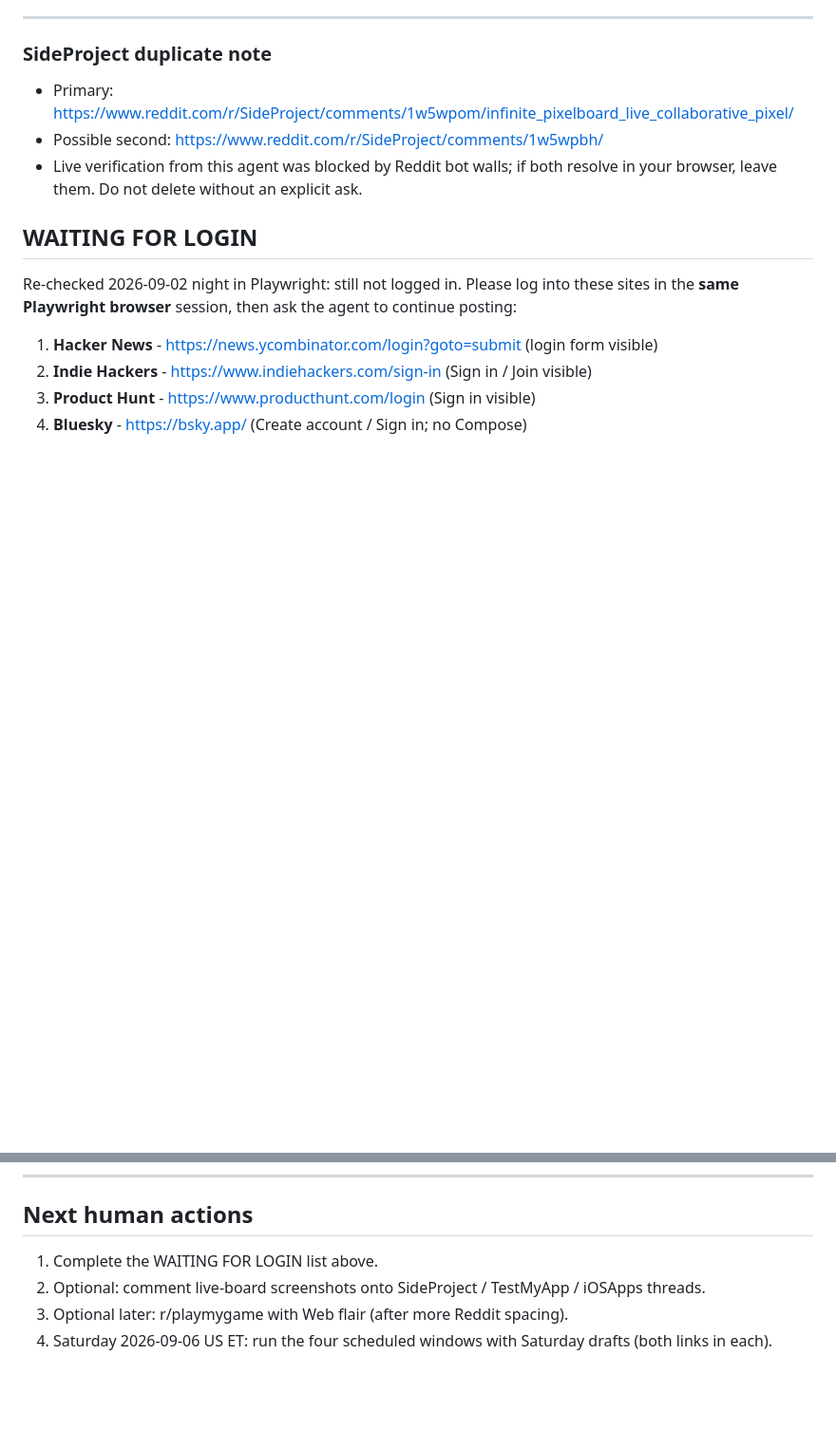
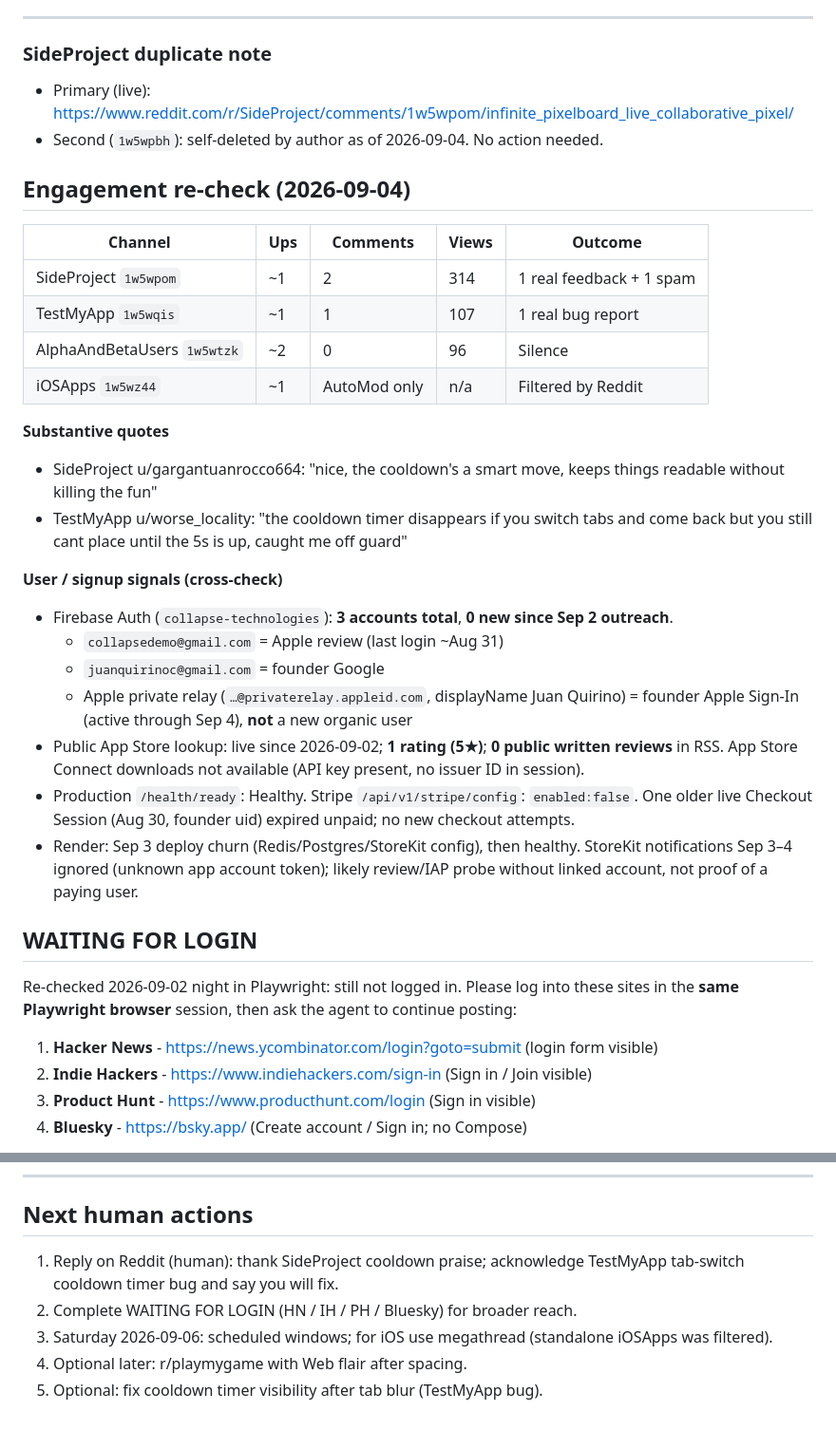
Before and after one commit to QuirinoC/collapse-tech, a Markdown page: docs/pixelboard-outreach-tracker.md, 2 parts joined by grey strips. Shown at 95% size. Rendered like a GitHub page; blank space fills up the shorter version.

Commit message:
Record Pixelboard outreach engagement from Sep 4 re-check. (#58)
Capture per-post Reddit metrics, the two substantive feedback quotes, Firebase/App Store/Stripe signals, and that iOSApps was filter-removed.

Co-authored-by: Cursor <cursoragent@cursor.com>

```diff
--- a/docs/pixelboard-outreach-tracker.md
+++ b/docs/pixelboard-outreach-tracker.md
@@ -59,9 +59,30 @@ Reddit account used: `Ok_Seaworthiness_331`
 ---
 
 ### SideProject duplicate note
-- Primary: https://www.reddit.com/r/SideProject/comments/1w5wpom/infinite_pixelboard_live_collaborative_pixel/
-- Possible second: https://www.reddit.com/r/SideProject/comments/1w5wpbh/
-- Live verification from this agent was blocked by Reddit bot walls; if both resolve in your browser, leave them. Do not delete without an explicit ask.
+- Primary (live): https://www.reddit.com/r/SideProject/comments/1w5wpom/infinite_pixelboard_live_collaborative_pixel/
+- Second (`1w5wpbh`): self-deleted by author as of 2026-09-04. No action needed.
+
+## Engagement re-check (2026-09-04)
+
+| Channel | Ups | Comments | Views | Outcome |
+|---------|-----|----------|-------|---------|
+| SideProject `1w5wpom` | ~1 | 2 | 314 | 1 real feedback + 1 spam |
+| TestMyApp `1w5wqis` | ~1 | 1 | 107 | 1 real bug report |
+| AlphaAndBetaUsers `1w5wtzk` | ~2 | 0 | 96 | Silence |
+| iOSApps `1w5wz44` | ~1 | AutoMod only | n/a | Filtered by Reddit |
+
+**Substantive quotes**
+- SideProject u/gargantuanrocco664: "nice, the cooldown's a smart move, keeps things readable without killing the fun"
+- TestMyApp u/worse_locality: "the cooldown timer disappears if you switch tabs and come back but you still cant place until the 5s is up, caught me off guard"
+
+**User / signup signals (cross-check)**
+- Firebase Auth (`collapse-technologies`): **3 accounts total**, **0 new since Sep 2 outreach**.
+  - `collapsedemo@gmail.com` = Apple review (last login ~Aug 31)
+  - `juanquirinoc@gmail.com` = founder Google
+  - Apple private relay (`…@privaterelay.appleid.com`, displayName Juan Quirino) = founder Apple Sign-In (active through Sep 4), **not** a new organic user
+- Public App Store lookup: live since 2026-09-02; **1 rating (5★)**; **0 public written reviews** in RSS. App Store Connect downloads not available (API key present, no issuer ID in session).
+- Production `/health/ready`: Healthy. Stripe `/api/v1/stripe/config`: `enabled:false`. One older live Checkout Session (Aug 30, founder uid) expired unpaid; no new checkout attempts.
+- Render: Sep 3 deploy churn (Redis/Postgres/StoreKit config), then healthy. StoreKit notifications Sep 3–4 ignored (unknown app account token); likely review/IAP probe without linked account, not proof of a paying user.
 
 ## WAITING FOR LOGIN
 
@@ -76,7 +97,8 @@ Re-checked 2026-09-02 night in Playwright: still not logged in. Please log into
 
 ## Next human actions
 
-1. Complete the WAITING FOR LOGIN list above.
-2. Optional: comment live-board screenshots onto SideProject / TestMyApp / iOSApps threads.
-3. Optional later: r/playmygame with Web flair (after more Reddit spacing).
-4. Saturday 2026-09-06 US ET: run the four scheduled windows with Saturday drafts (both links in each).
+1. Reply on Reddit (human): thank SideProject cooldown praise; acknowledge TestMyApp tab-switch cooldown timer bug and say you will fix.
+2. Complete WAITING FOR LOGIN (HN / IH / PH / Bluesky) for broader reach.
+3. Saturday 2026-09-06: scheduled windows; for iOS use megathread (standalone iOSApps was filtered).
+4. Optional later: r/playmygame with Web flair after spacing.
+5. Optional: fix cooldown timer visibility after tab blur (TestMyApp bug).
```
Also changed, not shown: other parts of docs/pixelboard-outreach-tracker.md (+5 -5 lines).
